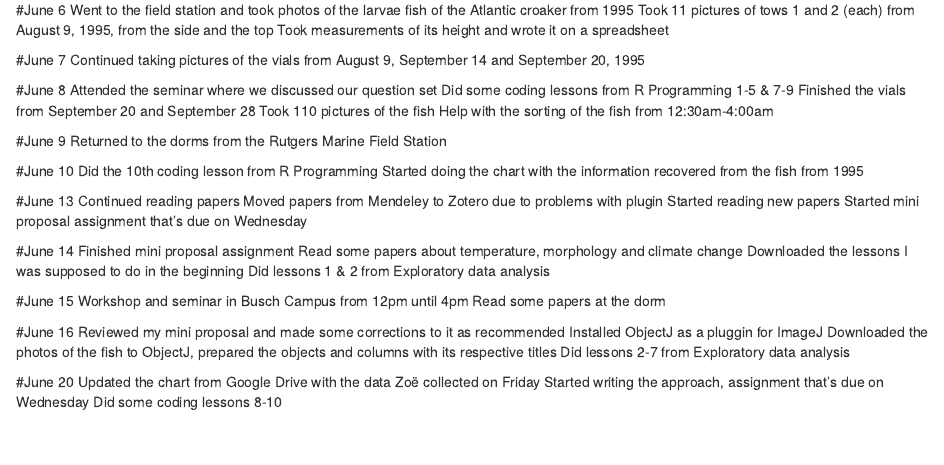
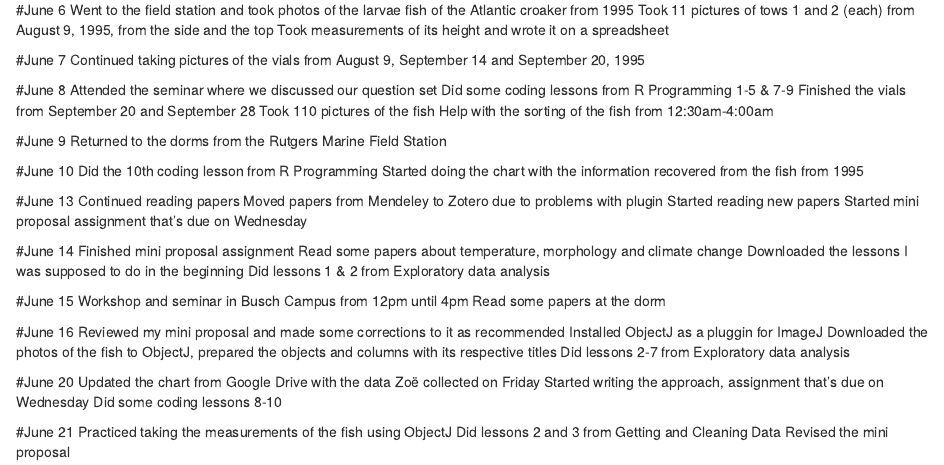
Before and after one commit to jesenia31/2022-croakerlarvae-rise, an R Markdown document (Lab-notebook.Rmd): the page in a window 1100 px wide, from 290 px down. The pictures show the output file Lab-notebook.nb.html that the author committed with the source, opened offline.

Commit message:
LAB NOTES- 6/21

```diff
--- a/Lab-notebook.Rmd
+++ b/Lab-notebook.Rmd
@@ -78,3 +78,8 @@ Did lessons 2-7 from Exploratory data analysis
 Updated the chart from Google Drive with the data Zoë collected on Friday
 Started writing the approach, assignment that's due on Wednesday
 Did some coding lessons 8-10
+
+#June 21
+Practiced taking the measurements of the fish using ObjectJ
+Did lessons 2 and 3 from Getting and Cleaning Data
+Revised the mini proposal
```
Also changed, not shown: Lab-notebook.nb.html.
